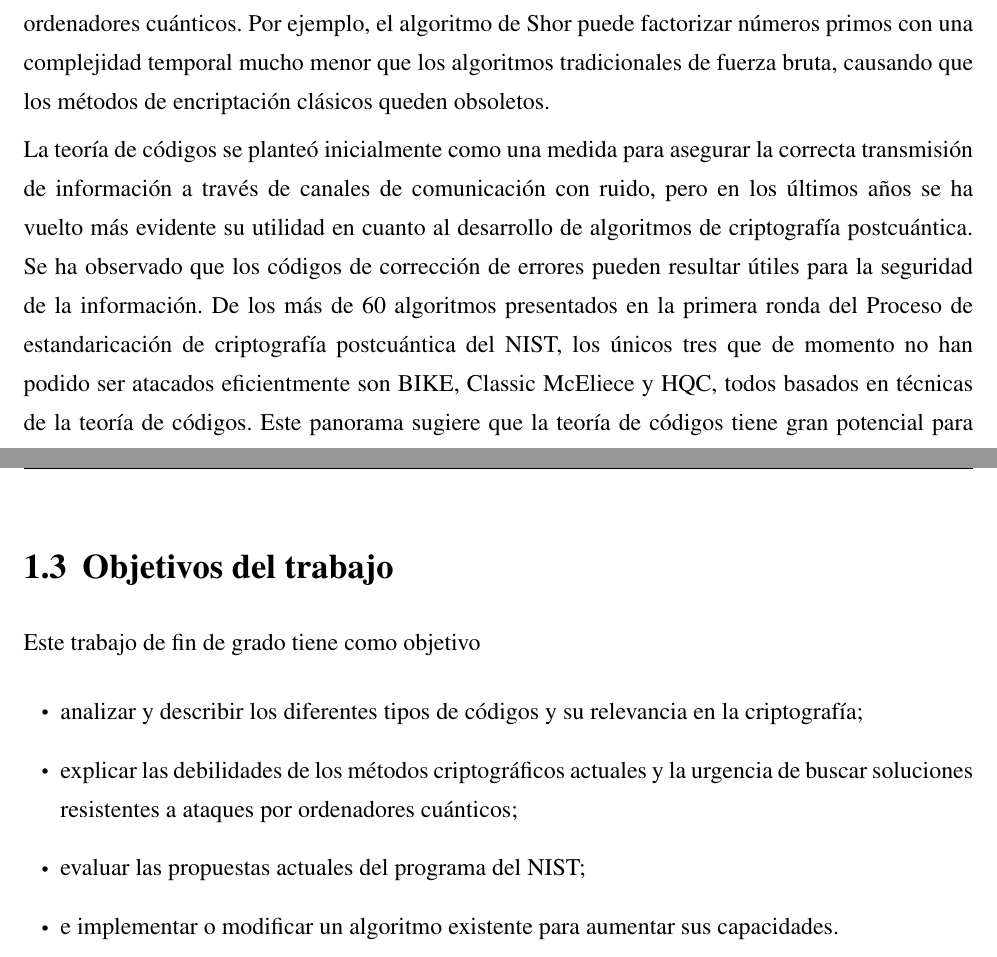
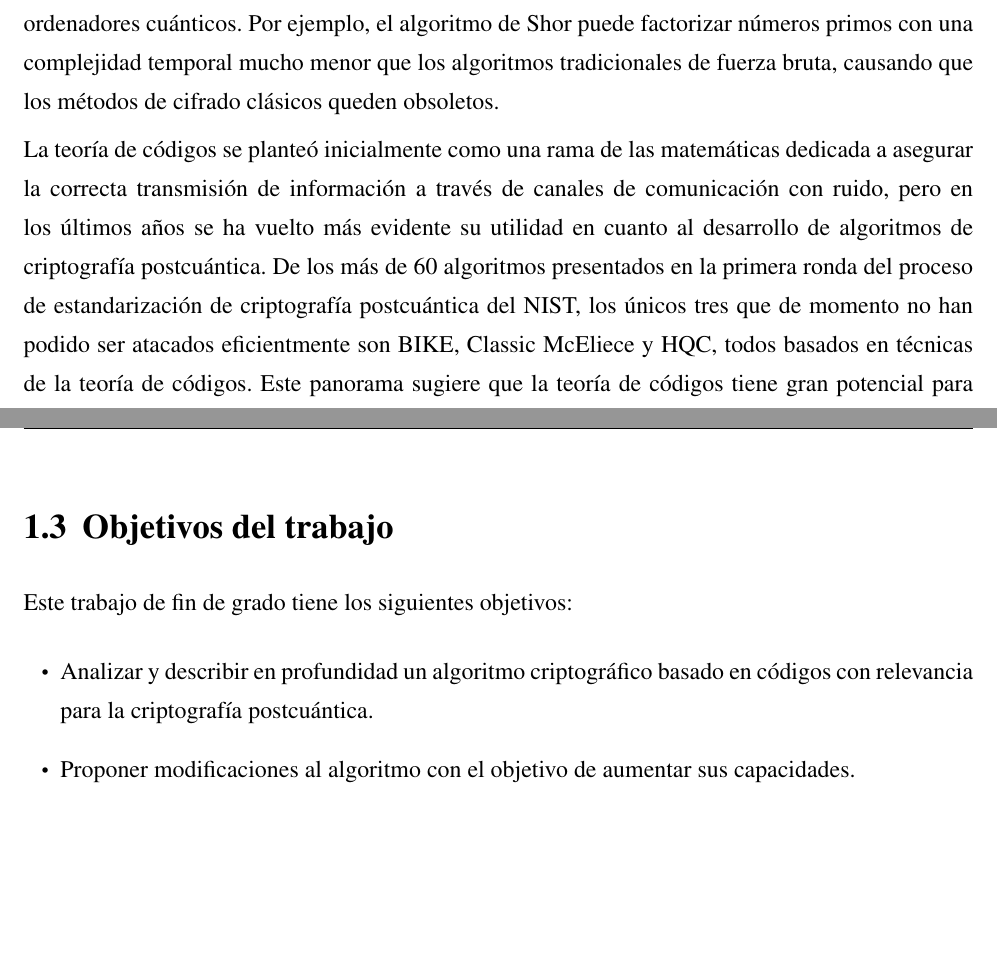
Before and after one commit to Laquinh/tfg-maco, a LaTeX book (main.tex, which reads chapters/introduction.tex): two parts of pages 9 and 10 of 24, joined at a grey line, cut so that both start at the same text, the shorter picture padded with empty space. Compiled offline with pdfLaTeX.

Commit message:
Take into account Víctor's corrections

```diff
--- a/chapters/introduction.tex
+++ b/chapters/introduction.tex
@@ -3,9 +3,9 @@
 
 \section{Justificación y contexto}
 
-La computación cuántica supone una amenaza a los sistemas criptográficos que están actualmente en uso. Algoritmos como RSA o ECC son vulnerables a algoritmos ideados para ser ejecutados en ordenadores cuánticos. Por ejemplo, el algoritmo de Shor puede factorizar números primos con una complejidad temporal mucho menor que los algoritmos tradicionales de fuerza bruta, causando que los métodos de encriptación clásicos queden obsoletos.
+La computación cuántica supone una amenaza a los sistemas criptográficos que están actualmente en uso. Algoritmos como RSA o ECC son vulnerables a algoritmos ideados para ser ejecutados en ordenadores cuánticos. Por ejemplo, el algoritmo de Shor puede factorizar números primos con una complejidad temporal mucho menor que los algoritmos tradicionales de fuerza bruta, causando que los métodos de cifrado clásicos queden obsoletos.
 
-La teoría de códigos se planteó inicialmente como una medida para asegurar la correcta transmisión de información a través de canales de comunicación con ruido, pero en los últimos años se ha vuelto más evidente su utilidad en cuanto al desarrollo de algoritmos de criptografía postcuántica. Se ha observado que los códigos de corrección de errores pueden resultar útiles para la seguridad de la información. De los más de 60 algoritmos presentados en la primera ronda del  Proceso de estandaricación de criptografía postcuántica del NIST, los únicos tres que de momento no han podido ser atacados eficientmente son BIKE, Classic McEliece y HQC, todos basados en técnicas de la teoría de códigos. Este panorama sugiere que la teoría de códigos tiene gran potencial para garantizar la seguridad de la comunicación en el futuro.
+La teoría de códigos se planteó inicialmente como una rama de las matemáticas dedicada a asegurar la correcta transmisión de información a través de canales de comunicación con ruido, pero en los últimos años se ha vuelto más evidente su utilidad en cuanto al desarrollo de algoritmos de criptografía postcuántica. De los más de 60 algoritmos presentados en la primera ronda del proceso de estandarización de criptografía postcuántica del NIST, los únicos tres que de momento no han podido ser atacados eficientmente son BIKE, Classic McEliece y HQC, todos basados en técnicas de la teoría de códigos. Este panorama sugiere que la teoría de códigos tiene gran potencial para garantizar la seguridad de la comunicación en el futuro.
 
 \section{Planteamiento del problema}
 
@@ -13,10 +13,8 @@ Debido a la amenaza que supone la computación cuántica a los métodos criptogr
 
 \section{Objetivos del trabajo}
 
-Este trabajo de fin de grado tiene como objetivo
+Este trabajo de fin de grado tiene los siguientes objetivos:
 \begin{itemize}
-	\item analizar y describir los diferentes tipos de códigos y su relevancia en la criptografía;
-	\item explicar las debilidades de los métodos criptográficos actuales y la urgencia de buscar soluciones resistentes a ataques por ordenadores cuánticos;
-	\item evaluar las propuestas actuales del programa del NIST;
-	\item e implementar o modificar un algoritmo existente para aumentar sus capacidades.
+	\item Analizar y describir en profundidad un algoritmo criptográfico basado en códigos con relevancia para la criptografía postcuántica.
+	\item Proponer modificaciones al algoritmo con el objetivo de aumentar sus capacidades.
 \end{itemize}
```
Also changed, not shown: chapters/cover.tex (+1 -1 lines).
